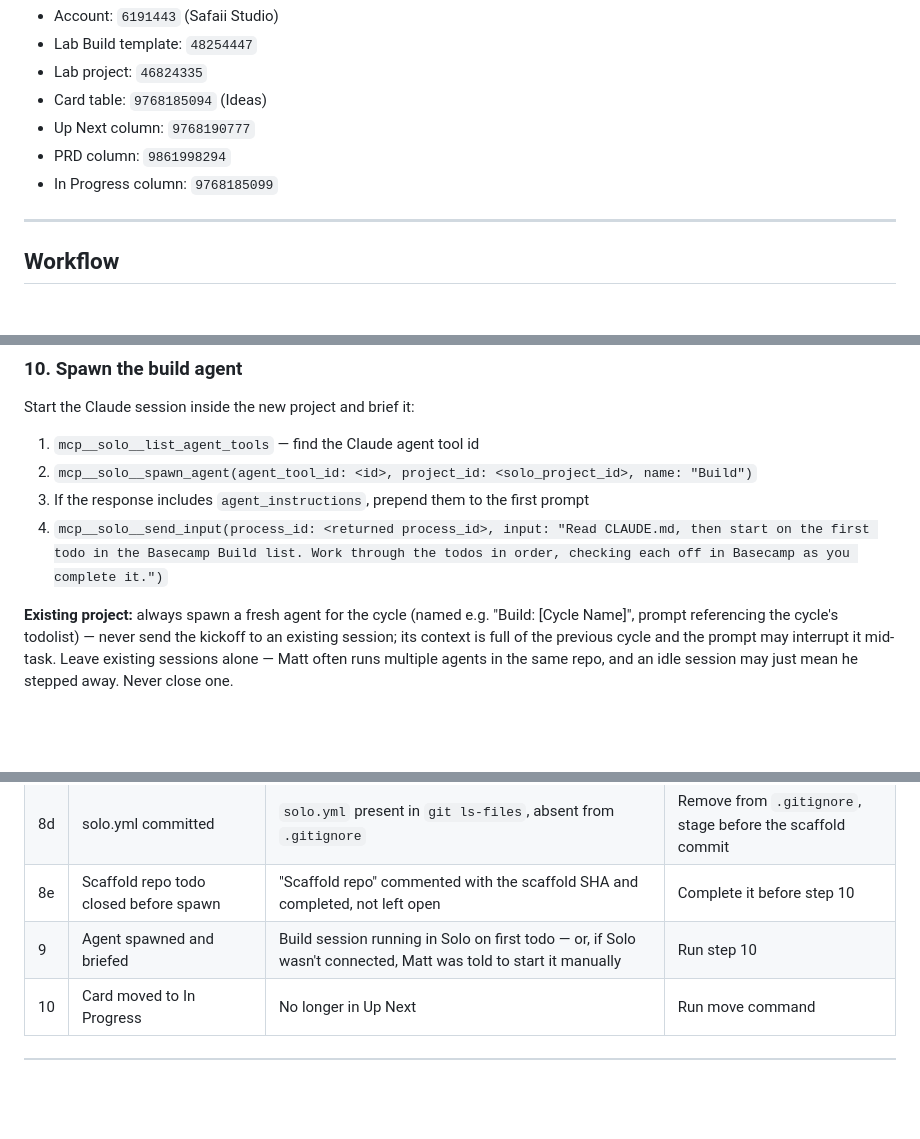
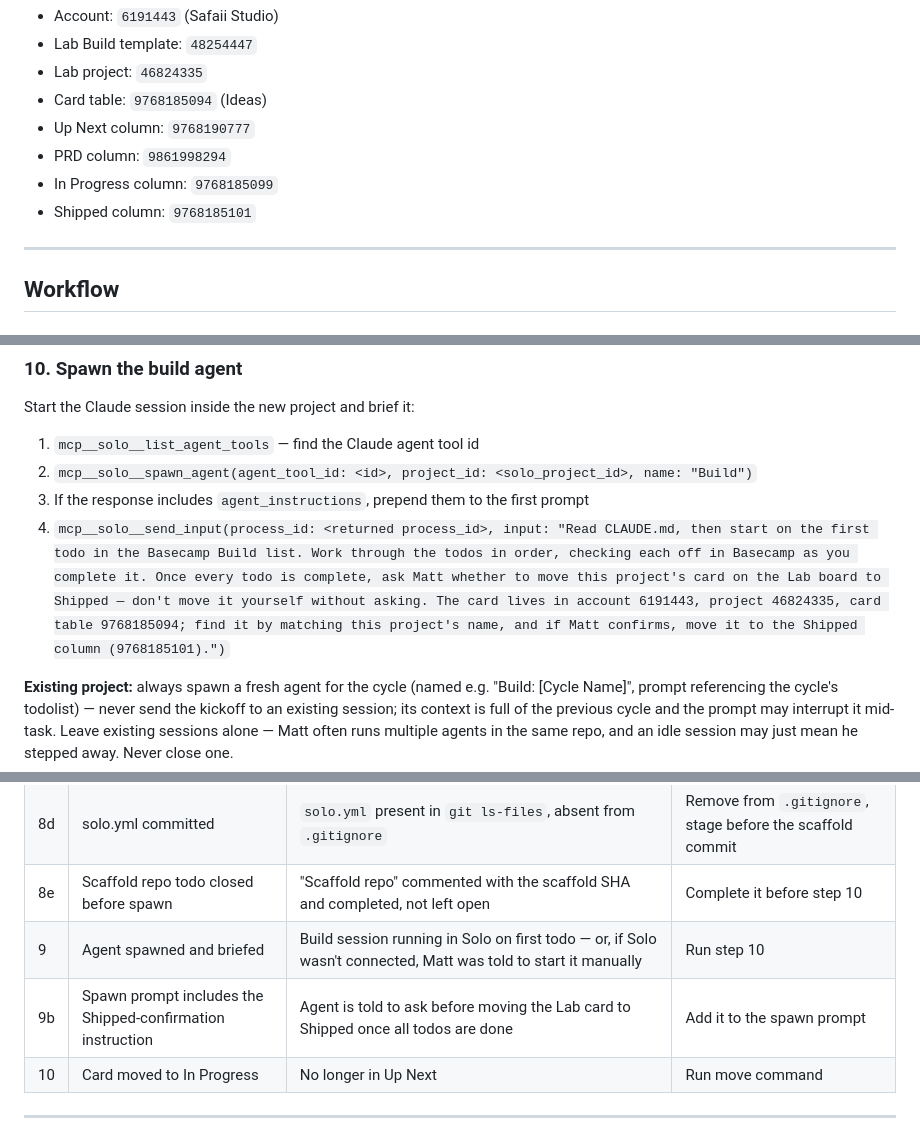
Before and after one commit to mattsafaii/skills, a Markdown page: build/references/guide.md, 3 parts joined by grey strips. GitHub-like rendering; blank space fills up the shorter version.

Commit message:
build: close the loop on Shipped — nothing moved a finished card there
build's step 11 moves the card to In Progress and stops. Nothing in the
pipeline ever transitions a finished project's card to Shipped — no
skill, no reminder anywhere, unlike Graveyard which at least gets an
explicit note in shape's failure modes.

The build agent's spawn prompt now asks Matt for confirmation once every
todo is complete, rather than moving the card itself or leaving it as an
unwritten habit to remember per project.

Claude-Session: https://claude.ai/code/session_015zSMDqnzeDtvx4D1k9oJES

```diff
--- a/build/references/guide.md
+++ b/build/references/guide.md
@@ -19,6 +19,7 @@ Do not ask Matt for these:
 - Up Next column: `9768190777`
 - PRD column: `9861998294`
 - In Progress column: `9768185099`
+- Shipped column: `9768185101`
 
 ---
 
@@ -383,7 +384,7 @@ Start the Claude session inside the new project and brief it:
 1. `mcp__solo__list_agent_tools` — find the Claude agent tool id
 2. `mcp__solo__spawn_agent(agent_tool_id: <id>, project_id: <solo_project_id>, name: "Build")`
 3. If the response includes `agent_instructions`, prepend them to the first prompt
-4. `mcp__solo__send_input(process_id: <returned process_id>, input: "Read CLAUDE.md, then start on the first todo in the Basecamp Build list. Work through the todos in order, checking each off in Basecamp as you complete it.")`
+4. `mcp__solo__send_input(process_id: <returned process_id>, input: "Read CLAUDE.md, then start on the first todo in the Basecamp Build list. Work through the todos in order, checking each off in Basecamp as you complete it. Once every todo is complete, ask Matt whether to move this project's card on the Lab board to Shipped — don't move it yourself without asking. The card lives in account 6191443, project 46824335, card table 9768185094; find it by matching this project's name, and if Matt confirms, move it to the Shipped column (9768185101).")`
 
 **Existing project:** always spawn a fresh agent for the cycle (named e.g. "Build: [Cycle Name]", prompt referencing the cycle's todolist) — never send the kickoff to an existing session; its context is full of the previous cycle and the prompt may interrupt it mid-task. Leave existing sessions alone — Matt often runs multiple agents in the same repo, and an idle session may just mean he stepped away. Never close one.
 
@@ -437,6 +438,7 @@ One line: Basecamp project created, PRD doc written, [N] todos created, repo sca
 | 8d | solo.yml committed | `solo.yml` present in `git ls-files`, absent from `.gitignore` | Remove from `.gitignore`, stage before the scaffold commit |
 | 8e | Scaffold repo todo closed before spawn | "Scaffold repo" commented with the scaffold SHA and completed, not left open | Complete it before step 10 |
 | 9 | Agent spawned and briefed | Build session running in Solo on first todo — or, if Solo wasn't connected, Matt was told to start it manually | Run step 10 |
+| 9b | Spawn prompt includes the Shipped-confirmation instruction | Agent is told to ask before moving the Lab card to Shipped once all todos are done | Add it to the spawn prompt |
 | 10 | Card moved to In Progress | No longer in Up Next | Run move command |
 
 ---
```
Also changed, not shown: other parts of build/references/guide.md (+1 -0 lines).
